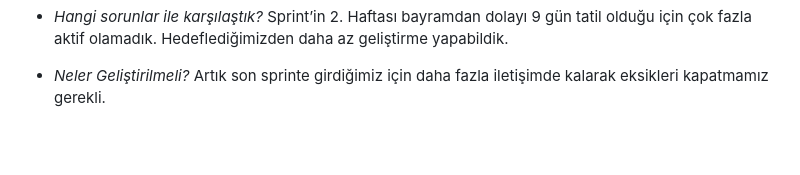
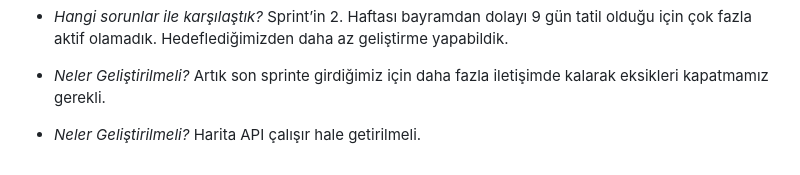
Before and after one commit to selinkuck/F-51-Bootcamp, a Markdown page: README.md, the part around the change. Rendered like a GitHub page; blank space fills up the shorter version.

```diff
--- a/README.md
+++ b/README.md
@@ -80,3 +80,4 @@ Sprint hedeflerine ulaşıldı ve ürün planlandığı gibi geliştirildi.
 - *Neler iyi gitti?* Ekip olarak motivasyonumuz hiç eksilmedi aksine daha da arttı.
 - *Hangi sorunlar ile karşılaştık?* Sprint’in 2. Haftası bayramdan dolayı 9 gün tatil olduğu için çok fazla aktif olamadık. Hedeflediğimizden daha az geliştirme yapabildik.
 - *Neler Geliştirilmeli?* Artık son sprinte girdiğimiz için daha fazla iletişimde kalarak eksikleri kapatmamız gerekli.
+- *Neler Geliştirilmeli?* Harita API çalışır hale getirilmeli.
```
